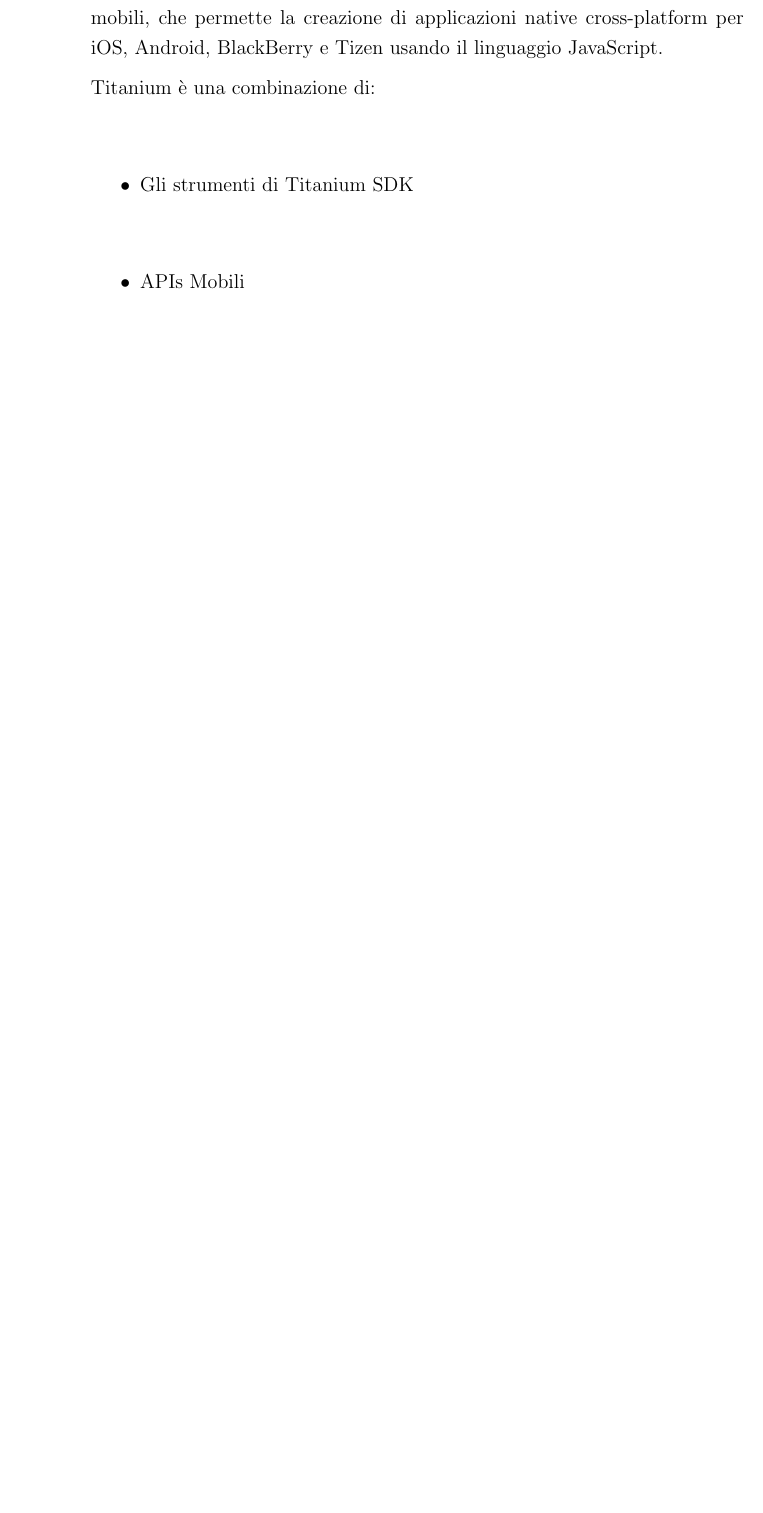
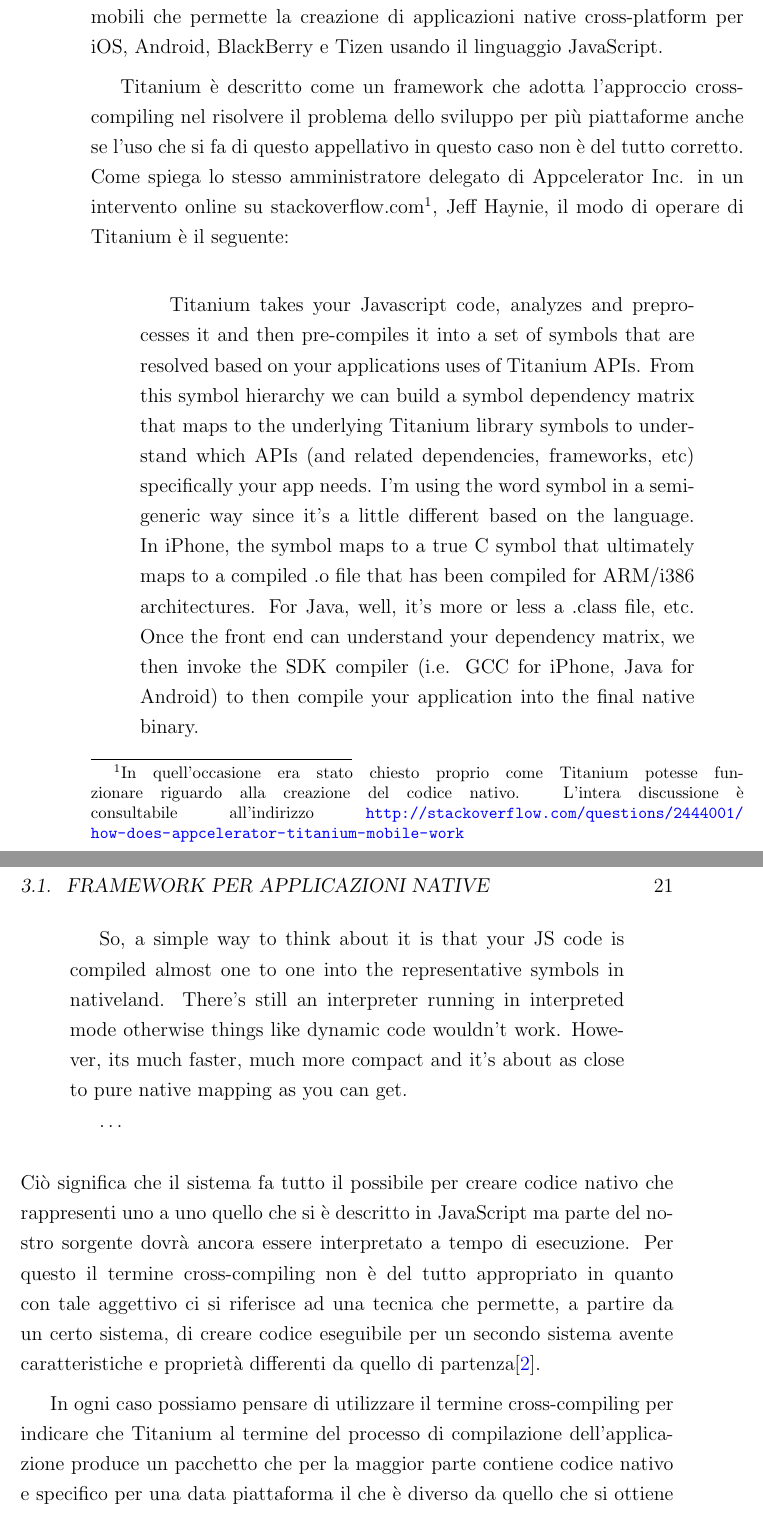
Before and after one commit to mircobe87/tesi-crossplatform, a LaTeX book (tex/tesi.tex, which reads tex/FrameworkValutati.tex): part of page 20 of 27 before the commit and two parts of pages 20 and 21 of 29 after it, the two joined at a grey line, cut so that both start at the same text, the shorter picture padded with empty space. Compiled offline with pdfLaTeX.

Commit message:
Introduzione Titanium
Forse completa introduzione a Titanium.
Aggiunta la voce di wikipedia "cross-compilig" alla bibliografia.

```diff
--- a/tex/FrameworkValutati.tex
+++ b/tex/FrameworkValutati.tex
@@ -30,10 +30,59 @@
 		\subsection{Titanium Appcelerator}
 		\label{sec:titanium}
 			Titanium è una piattaforma gratis e open source di sviluppo di
-			applicazioni mobili, che permette la creazione di applicazioni native
+			applicazioni mobili che permette la creazione di applicazioni native
 			cross-platform per iOS, Android, BlackBerry e Tizen usando il
 			linguaggio JavaScript.
 
+			Titanium è descritto come un framework che adotta l'approccio
+			cross-compiling nel risolvere il problema dello sviluppo per più
+			piattaforme anche se l'uso che si fa di questo appellativo in
+			questo caso non è del tutto corretto. Come spiega lo stesso
+			amministratore delegato di Appcelerator Inc. in un intervento
+			online su \mbox{stackoverflow.com}\footnote{In quell'occasione era
+			stato chiesto proprio come Titanium potesse funzionare riguardo alla
+			creazione del codice nativo. L'intera discussione è consultabile
+			all'indirizzo
+			\url{http://stackoverflow.com/questions/2444001/how-does-appcelerator-titanium-mobile-work}},
+			Jeff Haynie, il modo di operare di Titanium è il seguente:
+			\begin{quotation}
+				Titanium takes your Javascript code, analyzes and preprocesses
+				it and then pre-compiles it into a set of symbols that are
+				resolved based on your applications uses of Titanium APIs. From
+				this symbol hierarchy we can build a symbol dependency matrix
+				that maps to the underlying Titanium library symbols to
+				understand which APIs (and related dependencies, frameworks,
+				etc) specifically your app needs. I'm using the word symbol in a
+				semi-generic way since it's a little different based on the
+				language. In iPhone, the symbol maps to a true C symbol that
+				ultimately maps to a compiled .o file that has been compiled for
+				ARM/i386 architectures. For Java, well, it's more or less a
+				.class file, etc. Once the front end can understand your
+				dependency matrix, we then invoke the SDK compiler (i.e. GCC for
+				iPhone, Java for Android) to then compile your application into
+				the final native binary.
 
+				So, a simple way to think about it is that your JS code is
+				compiled almost one to one into the representative symbols in
+				nativeland. There's still an interpreter running in interpreted
+				mode otherwise things like dynamic code wouldn't work. However,
+				its much faster, much more compact and it's about as close to
+				pure native mapping as you can get.
 
-			\noindent Titanium è una combinazione di:
+				\ldots
+			\end{quotation}
+			Ciò significa che il sistema fa tutto il possibile per creare codice
+			nativo che rappresenti uno a uno quello che si è descritto in
+			JavaScript ma parte del nostro sorgente dovrà ancora essere
+			interpretato a tempo di esecuzione. Per questo il termine
+			cross-compiling non è del tutto appropriato in quanto con tale
+			aggettivo ci si riferisce ad una tecnica che permette, a partire da
+			un certo sistema, di creare codice eseguibile per un secondo sistema
+			avente caratteristiche e proprietà differenti da quello di
+			partenza\citep{Web:Wiki.cross-compiling}.
+
+			In ogni caso possiamo pensare di utilizzare il termine
+			cross-compiling per indicare che Titanium al termine del processo di
+			compilazione dell'applicazione produce un pacchetto che per la
+			maggior parte contiene codice nativo e specifico per una data
+			piattaforma il che è diverso da quello che si ottiene al termine
@@ -40,3 +99 @@
 			\begin{itemize}
-				\item Gli strumenti di Titanium SDK
-				\item APIs Mobili
```
Also changed, not shown: bib/biblio.bib (+8 -2 lines), tex/FrameworkValutati.tex (26 more changed lines).
